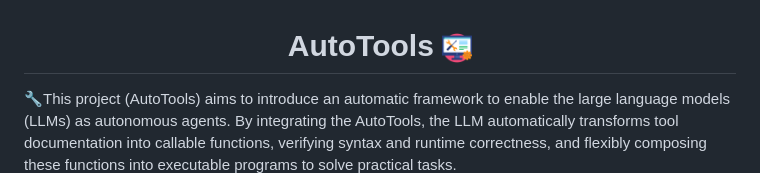
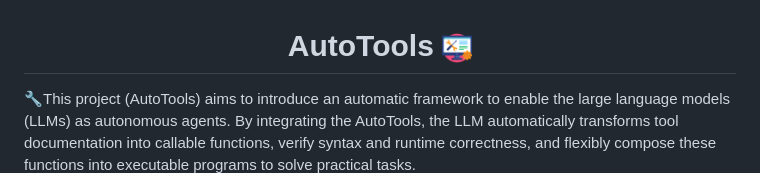
Before and after one commit to mangopy/AutoTools, a Markdown page: README.md, the part around the change. Rendered like a GitHub page.

```diff
--- a/README.md
+++ b/README.md
@@ -3,7 +3,7 @@
 </div>
 
 
-🔧This project (AutoTools) aims to introduce an automatic framework to enable the large language models (LLMs) as autonomous agents. By integrating the AutoTools,  the LLM automatically transforms tool documentation into callable functions, verifying syntax and runtime correctness, and flexibly composing these functions into executable programs to solve practical tasks.
+🔧This project (AutoTools) aims to introduce an automatic framework to enable the large language models (LLMs) as autonomous agents. By integrating the AutoTools,  the LLM automatically transforms tool documentation into callable functions, verify syntax and runtime correctness, and flexibly compose these functions into executable programs to solve practical tasks.
 ![img.png](./assets/images/method.png)
 
 ## News
```
